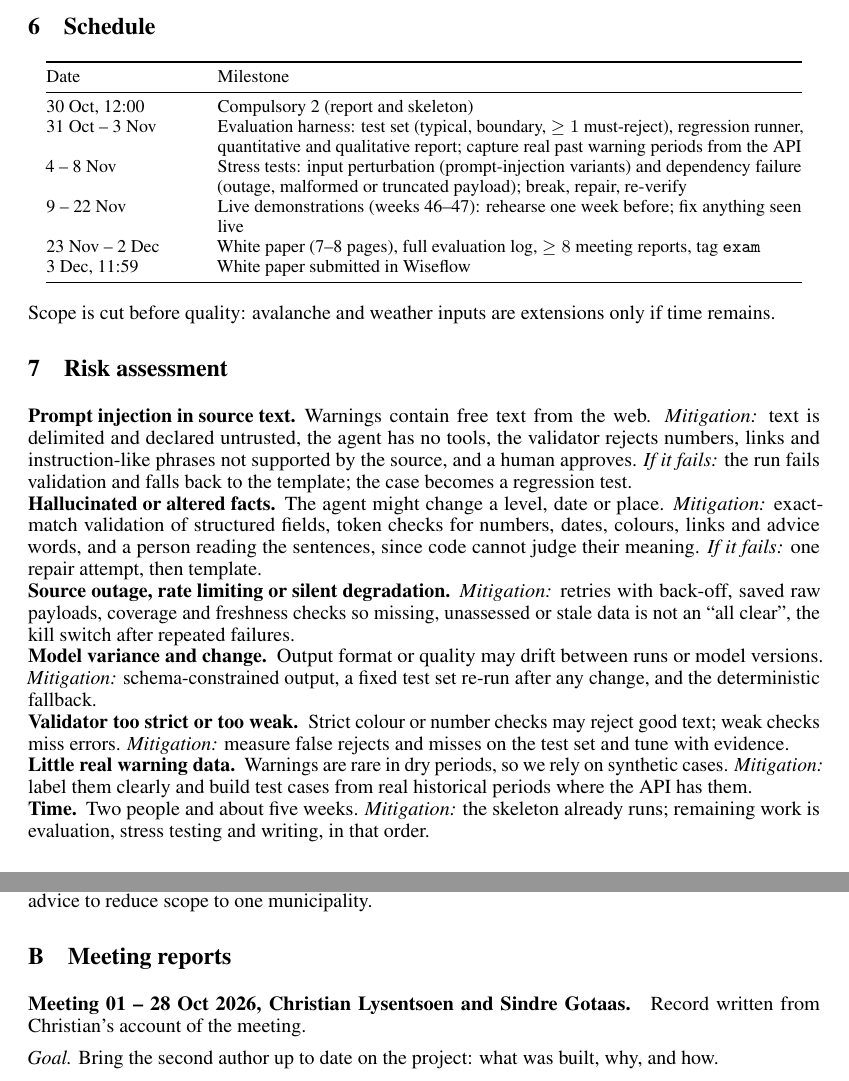
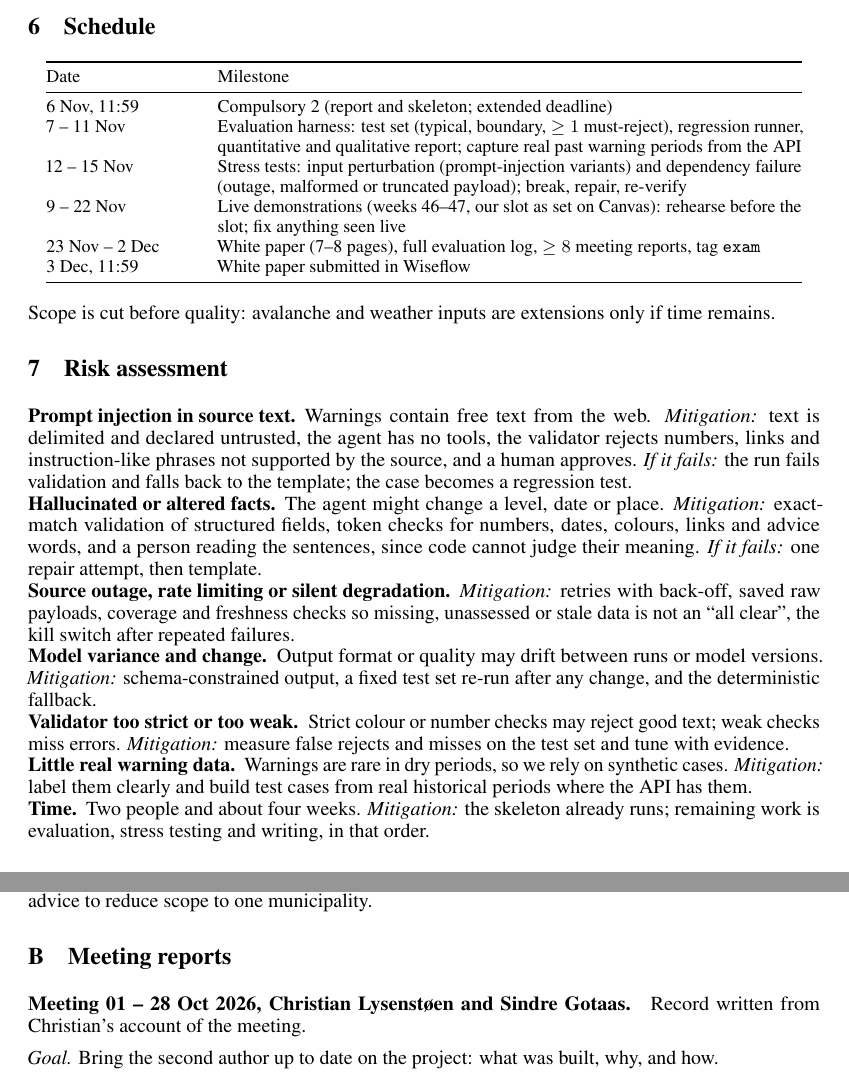
Before and after one commit to Chrislysen/innlandet-hazard-digest, a LaTeX document (report/main.tex): two parts of pages 4 and 5 of 5, joined at a grey line, cut so that both start at the same text. Compiled offline with pdfLaTeX.

Commit message:
Report: correct author name spelling; schedule for extended deadline (6 Nov 11:59); README note for macOS/Linux

```diff
--- a/report/main.tex
+++ b/report/main.tex
@@ -15,7 +15,7 @@
 \title{Verified Hazard Digests for Innlandet:\\ An Agentic Harness for Flood and Landslide Warnings}
 
 \author{%
-  Christian Lysentsoen \quad Sindre Gotaas \\
+  Christian Lysenstøen \quad Sindre Gotaas \\
   KIUA-2003, University of Inland Norway, Hamar \\
   Compulsory 2: plan and walking skeleton
 }
@@ -89,10 +89,10 @@ The skeleton's validator is the core of the later evaluation harness. We will ad
 \toprule
 Date & Milestone \\
 \midrule
-30 Oct, 12:00 & Compulsory 2 (report and skeleton) \\
-31 Oct -- 3 Nov & Evaluation harness: test set (typical, boundary, $\geq 1$ must-reject), regression runner, quantitative and qualitative report; capture real past warning periods from the API \\
-4 -- 8 Nov & Stress tests: input perturbation (prompt-injection variants) and dependency failure (outage, malformed or truncated payload); break, repair, re-verify \\
-9 -- 22 Nov & Live demonstrations (weeks 46--47): rehearse one week before; fix anything seen live \\
+6 Nov, 11:59 & Compulsory 2 (report and skeleton; extended deadline) \\
+7 -- 11 Nov & Evaluation harness: test set (typical, boundary, $\geq 1$ must-reject), regression runner, quantitative and qualitative report; capture real past warning periods from the API \\
+12 -- 15 Nov & Stress tests: input perturbation (prompt-injection variants) and dependency failure (outage, malformed or truncated payload); break, repair, re-verify \\
+9 -- 22 Nov & Live demonstrations (weeks 46--47, our slot as set on Canvas): rehearse before the slot; fix anything seen live \\
 23 Nov -- 2 Dec & White paper (7--8 pages), full evaluation log, $\geq 8$ meeting reports, tag \texttt{exam} \\
 3 Dec, 11:59 & White paper submitted in Wiseflow \\
 \bottomrule
@@ -108,7 +108,7 @@ Scope is cut before quality: avalanche and weather inputs are extensions only if
   \item[Model variance and change.] Output format or quality may drift between runs or model versions. \emph{Mitigation:} schema-constrained output, a fixed test set re-run after any change, and the deterministic fallback.
   \item[Validator too strict or too weak.] Strict colour or number checks may reject good text; weak checks miss errors. \emph{Mitigation:} measure false rejects and misses on the test set and tune with evidence.
   \item[Little real warning data.] Warnings are rare in dry periods, so we rely on synthetic cases. \emph{Mitigation:} label them clearly and build test cases from real historical periods where the API has them.
-  \item[Time.] Two people and about five weeks. \emph{Mitigation:} the skeleton already runs; remaining work is evaluation, stress testing and writing, in that order.
+  \item[Time.] Two people and about four weeks. \emph{Mitigation:} the skeleton already runs; remaining work is evaluation, stress testing and writing, in that order.
 \end{description}
 
 \section{Repository}
@@ -131,7 +131,7 @@ Representative excerpts from interactions with the coding agent used during deve
 \paragraph{P4 -- external review (excerpts), 28 Oct.} \emph{Decision:} we adopted the points that held up when checked and rejected one. \emph{Review excerpts:} ``Missing data can incorrectly become `no warnings'.''; ``\,`Every fact verified by code' is not true.''; ``The advertised \$0.25 run budget is actually applied per attempt.'' \emph{Our check:} each point was checked against the code, repaired and covered by new tests. An earlier review's archived warning was re-fetched from the live API and matched byte for byte; we adopted its advice to keep official text complete and label English as unofficial, and did not adopt its advice to reduce scope to one municipality.
 
 \section{Meeting reports}
-\paragraph{Meeting 01 -- 28 Oct 2026, Christian Lysentsoen and Sindre Gotaas.} Record written from Christian's account of the meeting.
+\paragraph{Meeting 01 -- 28 Oct 2026, Christian Lysenstøen and Sindre Gotaas.} Record written from Christian's account of the meeting.
 
 \emph{Goal.} Bring the second author up to date on the project: what was built, why, and how.
 
```
Also changed, not shown: PLAN.md (+1 -1 lines), logs/meetings/2026-10-28_meeting-01.md (+1 -1 lines), README.md, report/main.pdf.
